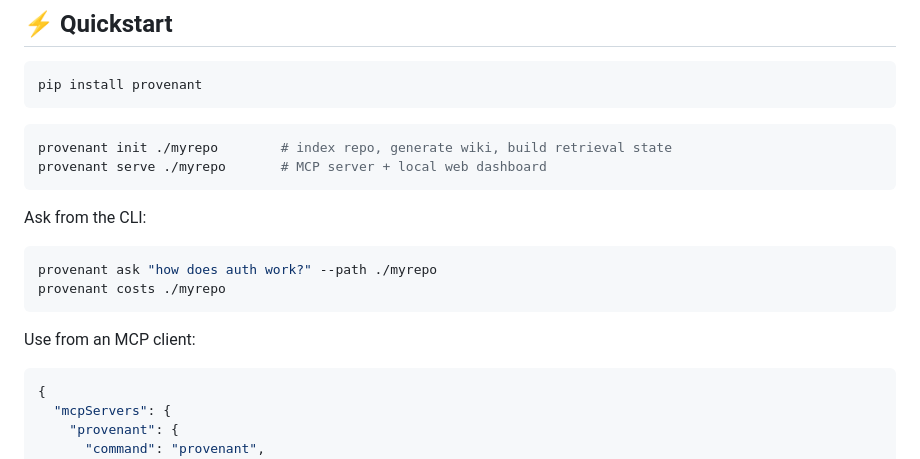
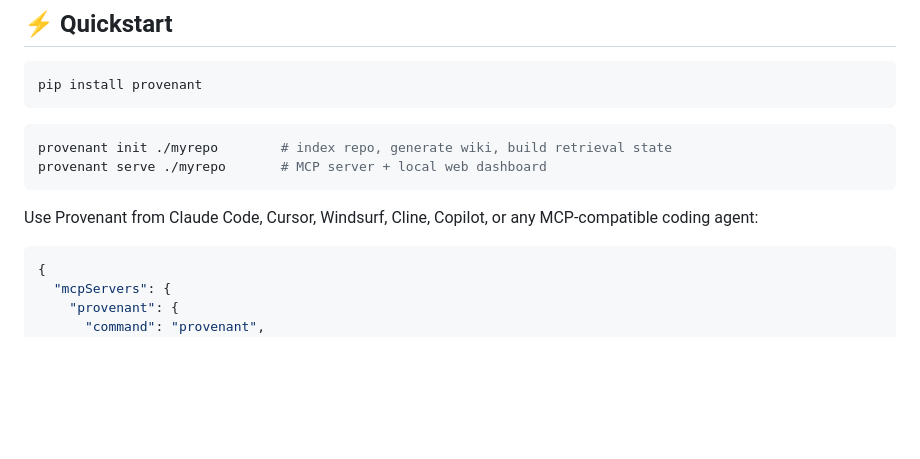
Before and after one commit to shreyash-sharma/provenant, a Markdown page: README.md, the part around one of its changes. GitHub-like rendering; blank space fills up the shorter version.

Commit message:
Polish README with demo

````diff
--- a/README.md
+++ b/README.md
@@ -89,14 +93,7 @@ provenant init ./myrepo        # index repo, generate wiki, build retrieval stat
 provenant serve ./myrepo       # MCP server + local web dashboard
 ```
 
-Ask from the CLI:
-
-```bash
-provenant ask "how does auth work?" --path ./myrepo
-provenant costs ./myrepo
-```
-
-Use from an MCP client:
+Use Provenant from Claude Code, Cursor, Windsurf, Cline, Copilot, or any MCP-compatible coding agent:
 
 ```json
 {
````
Also changed, not shown: other parts of README.md (+5 -1 lines).
